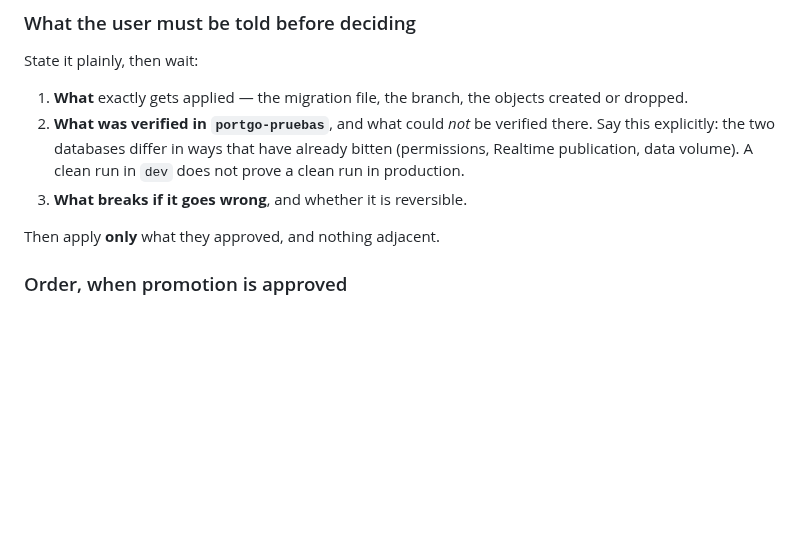
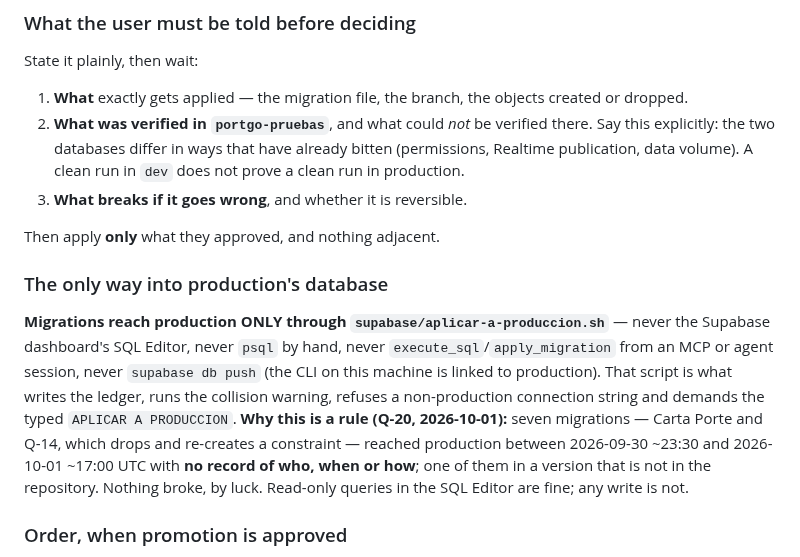
Before and after one commit to papelezz-cpu/Flotaapp, a Markdown page: CLAUDE.md, the part around the change. Drawn GitHub-style; blank space fills up the shorter version.

```diff
--- a/CLAUDE.md
+++ b/CLAUDE.md
@@ -61,6 +61,10 @@ State it plainly, then wait:
 3. **What breaks if it goes wrong**, and whether it is reversible.
 
 Then apply **only** what they approved, and nothing adjacent.
+
+### The only way into production's database
+
+**Migrations reach production ONLY through `supabase/aplicar-a-produccion.sh`** — never the Supabase dashboard's SQL Editor, never `psql` by hand, never `execute_sql`/`apply_migration` from an MCP or agent session, never `supabase db push` (the CLI on this machine is linked to production). That script is what writes the ledger, runs the collision warning, refuses a non-production connection string and demands the typed `APLICAR A PRODUCCION`. **Why this is a rule (Q-20, 2026-10-01):** seven migrations — Carta Porte and Q-14, which drops and re-creates a constraint — reached production between 2026-09-30 ~23:30 and 2026-10-01 ~17:00 UTC with **no record of who, when or how**; one of them in a version that is not in the repository. Nothing broke, by luck. Read-only queries in the SQL Editor are fine; any write is not.
 
 ### Order, when promotion is approved
 
```
Also changed, not shown: docs/AUDITORIA.md (+2 -1 lines).
